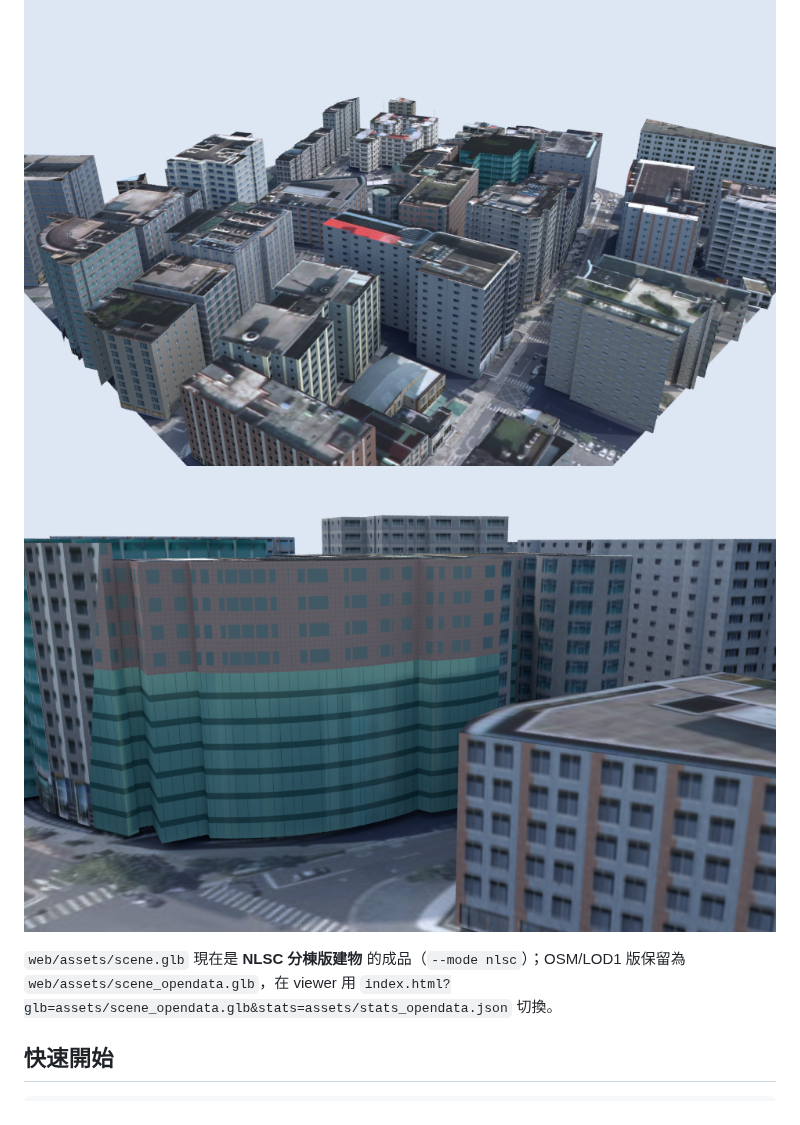
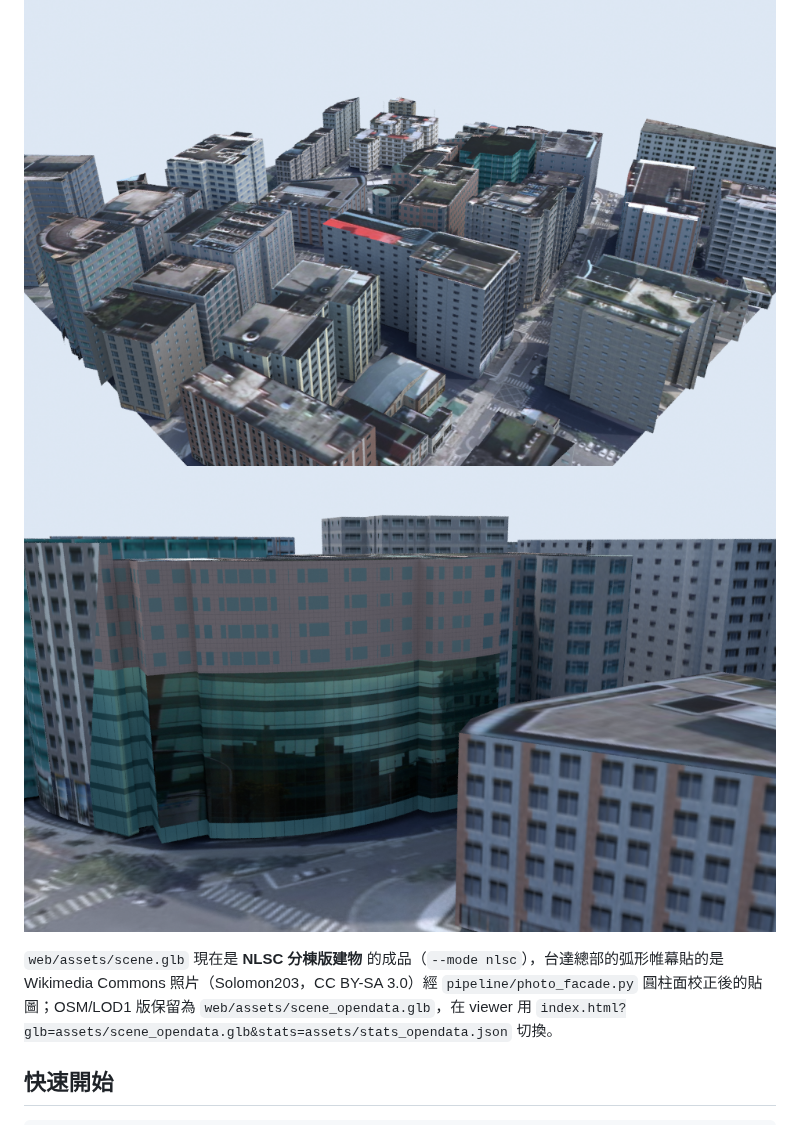
Before and after one commit to clarencechien/modalpoc, a Markdown page: README.md, the part around the change. Rendered like a GitHub page; pictures changed too: docs/img/preview_View_HeroN.png, docs/img/preview_View_SW.png.

```diff
--- a/README.md
+++ b/README.md
@@ -22,7 +22,8 @@ docs/google-api-handbook.md   必須開通的 Google API、Key 限制、費用
 ![SW 視角](docs/img/preview_View_SW.png)
 ![台達總部（NLSC 幾何 + 照片修正材質）](docs/img/preview_View_HeroN.png)
 
-`web/assets/scene.glb` 現在是 **NLSC 分棟版建物** 的成品（`--mode nlsc`）；OSM/LOD1 版保留為
+`web/assets/scene.glb` 現在是 **NLSC 分棟版建物** 的成品（`--mode nlsc`），台達總部的弧形帷幕貼的是
+Wikimedia Commons 照片（Solomon203，CC BY-SA 3.0）經 `pipeline/photo_facade.py` 圓柱面校正後的貼圖；OSM/LOD1 版保留為
 `web/assets/scene_opendata.glb`，在 viewer 用 `index.html?glb=assets/scene_opendata.glb&stats=assets/stats_opendata.json` 切換。
 
 ## 快速開始
```
Also changed, not shown: docs/google-api-handbook.md (+18 -0 lines), docs/img/preview_View_Street.png, 6 other files.
